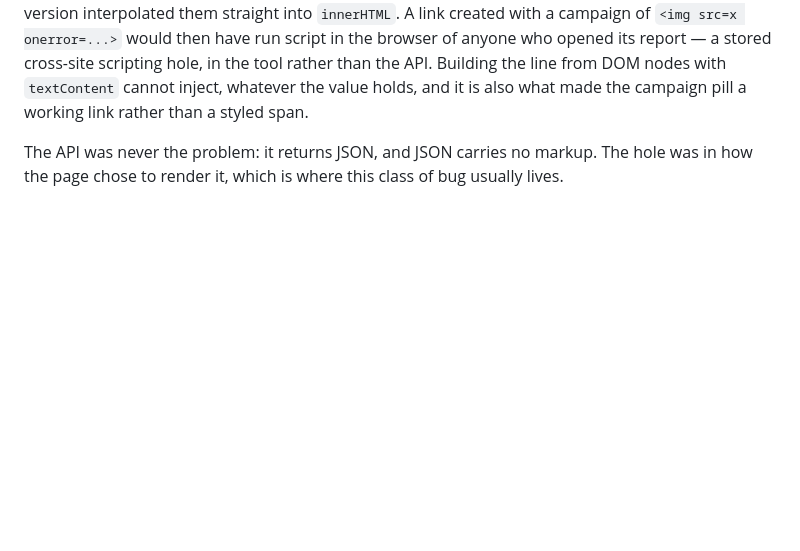
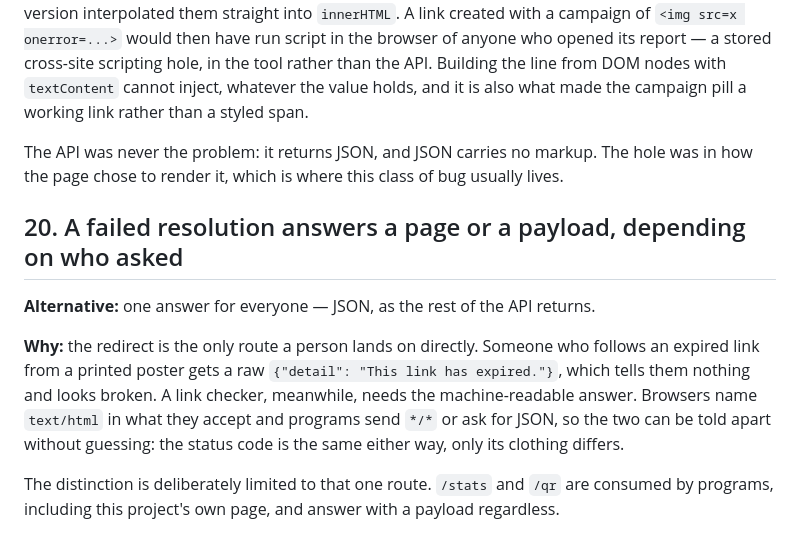
Before and after one commit to ivancortegoso/octopus-url-shortener, a Markdown page: DECISIONS.md, the part around the change. Drawn GitHub-style; blank space fills up the shorter version.

```diff
--- a/DECISIONS.md
+++ b/DECISIONS.md
@@ -200,3 +200,17 @@ holds, and it is also what made the campaign pill a working link rather than a s
 
 The API was never the problem: it returns JSON, and JSON carries no markup. The hole was
 in how the page chose to render it, which is where this class of bug usually lives.
+
+## 20. A failed resolution answers a page or a payload, depending on who asked
+
+**Alternative:** one answer for everyone — JSON, as the rest of the API returns.
+
+**Why:** the redirect is the only route a person lands on directly. Someone who follows an
+expired link from a printed poster gets a raw `{"detail": "This link has expired."}`, which
+tells them nothing and looks broken. A link checker, meanwhile, needs the machine-readable
+answer. Browsers name `text/html` in what they accept and programs send `*/*` or ask for
+JSON, so the two can be told apart without guessing: the status code is the same either
+way, only its clothing differs.
+
+The distinction is deliberately limited to that one route. `/stats` and `/qr` are consumed
+by programs, including this project's own page, and answer with a payload regardless.
```
Also changed, not shown: README.md (+5 -1 lines), docs/expired.png (added), docs/home.png, 6 other files.
